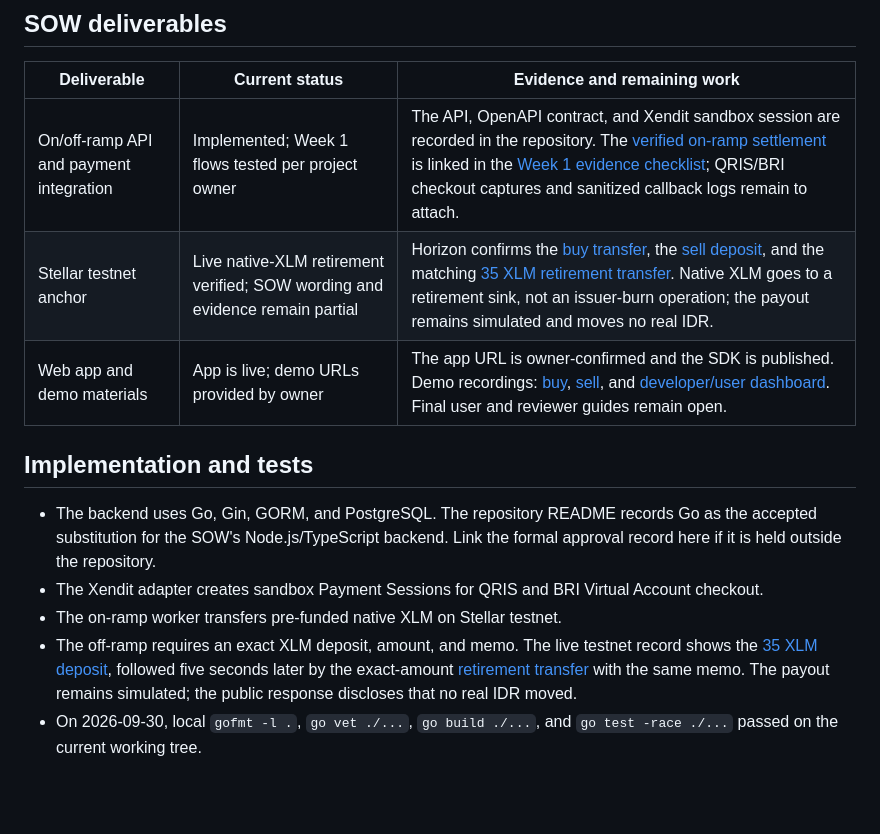
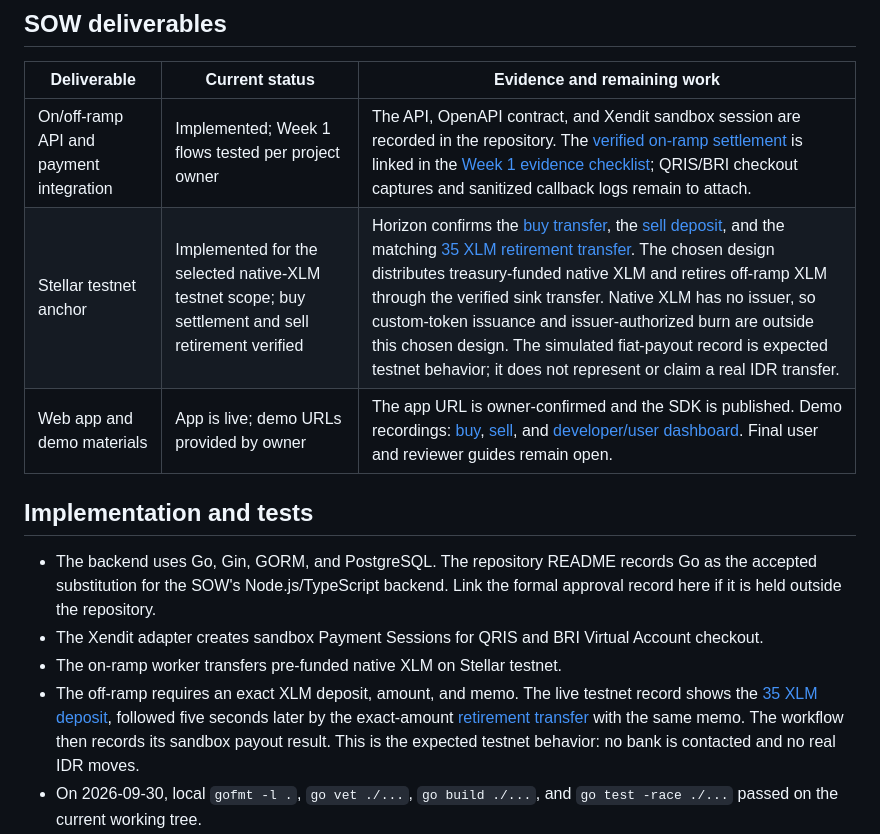
Before and after one commit to kailopay/kailo-be, a Markdown page: documentations/backend/COMPLETION-REPORT-DRAFT.md, the part around one of its changes. Rendered like a GitHub page; blank space fills up the shorter version.

```diff
--- a/documentations/backend/COMPLETION-REPORT-DRAFT.md
+++ b/documentations/backend/COMPLETION-REPORT-DRAFT.md
@@ -41,7 +47,7 @@ design.
 | Deliverable | Current status | Evidence and remaining work |
 |---|---|---|
 | On/off-ramp API and payment integration | Implemented; Week 1 flows tested per project owner | The API, OpenAPI contract, and Xendit sandbox session are recorded in the repository. The [verified on-ramp settlement](https://stellar.expert/explorer/testnet/tx/b4106f0c9fecc7d7a00b7715e5a99d2e156dfdb11b29c7954a8edb1bcb8f1065) is linked in the [Week 1 evidence checklist](WEEK1-EVIDENCE.md); QRIS/BRI checkout captures and sanitized callback logs remain to attach. |
-| Stellar testnet anchor | Live native-XLM retirement verified; SOW wording and evidence remain partial | Horizon confirms the [buy transfer](https://stellar.expert/explorer/testnet/tx/b4106f0c9fecc7d7a00b7715e5a99d2e156dfdb11b29c7954a8edb1bcb8f1065), the [sell deposit](https://stellar.expert/explorer/testnet/tx/5ebd7e80ebad47de8becf74d271537944a95d40ed1965ddc3ced608c9fccd93a), and the matching [35 XLM retirement transfer](https://stellar.expert/explorer/testnet/tx/1b7b8c3a23e248bdac3ef5a16f414472c65513530909269e4892d17f0691ce3e). Native XLM goes to a retirement sink, not an issuer-burn operation; the payout remains simulated and moves no real IDR. |
+| Stellar testnet anchor | Implemented for the selected native-XLM testnet scope; buy settlement and sell retirement verified | Horizon confirms the [buy transfer](https://stellar.expert/explorer/testnet/tx/b4106f0c9fecc7d7a00b7715e5a99d2e156dfdb11b29c7954a8edb1bcb8f1065), the [sell deposit](https://stellar.expert/explorer/testnet/tx/5ebd7e80ebad47de8becf74d271537944a95d40ed1965ddc3ced608c9fccd93a), and the matching [35 XLM retirement transfer](https://stellar.expert/explorer/testnet/tx/1b7b8c3a23e248bdac3ef5a16f414472c65513530909269e4892d17f0691ce3e). The chosen design distributes treasury-funded native XLM and retires off-ramp XLM through the verified sink transfer. Native XLM has no issuer, so custom-token issuance and issuer-authorized burn are outside this chosen design. The simulated fiat-payout record is expected testnet behavior; it does not represent or claim a real IDR transfer. |
 | Web app and demo materials | App is live; demo URLs provided by owner | The app URL is owner-confirmed and the SDK is published. Demo recordings: [buy](https://youtu.be/jvUxssZjSzM), [sell](https://youtu.be/fBq_dOv1aGc), and [developer/user dashboard](https://youtu.be/CEVcd4mjYMk). Final user and reviewer guides remain open. |
 
 ## Implementation and tests
@@ -53,7 +59,7 @@ design.
   Account checkout.
 - The on-ramp worker transfers pre-funded native XLM on Stellar testnet.
 - The off-ramp requires an exact XLM deposit, amount, and memo. The live testnet
-  record shows the [35 XLM deposit](https://stellar.expert/explorer/testnet/tx/5ebd7e80ebad47de8becf74d271537944a95d40ed1965ddc3ced608c9fccd93a), followed five seconds later by the exact-amount [retirement transfer](https://stellar.expert/explorer/testnet/tx/1b7b8c3a23e248bdac3ef5a16f414472c65513530909269e4892d17f0691ce3e) with the same memo. The payout remains simulated; the public response discloses that no real IDR moved.
+  record shows the [35 XLM deposit](https://stellar.expert/explorer/testnet/tx/5ebd7e80ebad47de8becf74d271537944a95d40ed1965ddc3ced608c9fccd93a), followed five seconds later by the exact-amount [retirement transfer](https://stellar.expert/explorer/testnet/tx/1b7b8c3a23e248bdac3ef5a16f414472c65513530909269e4892d17f0691ce3e) with the same memo. The workflow then records its sandbox payout result. This is the expected testnet behavior: no bank is contacted and no real IDR moves.
 - On 2026-09-30, local `gofmt -l .`, `go vet ./...`, `go build ./...`, and
   `go test -race ./...` passed on the current working tree.
 - GitHub Actions build/vet/unit tests, PostgreSQL integration tests, and secret
```
Also changed, not shown: other parts of documentations/backend/COMPLETION-REPORT-DRAFT.md (+19 -10 lines), documentations/backend/WEEK1-EVIDENCE.md (+6 -4 lines).
